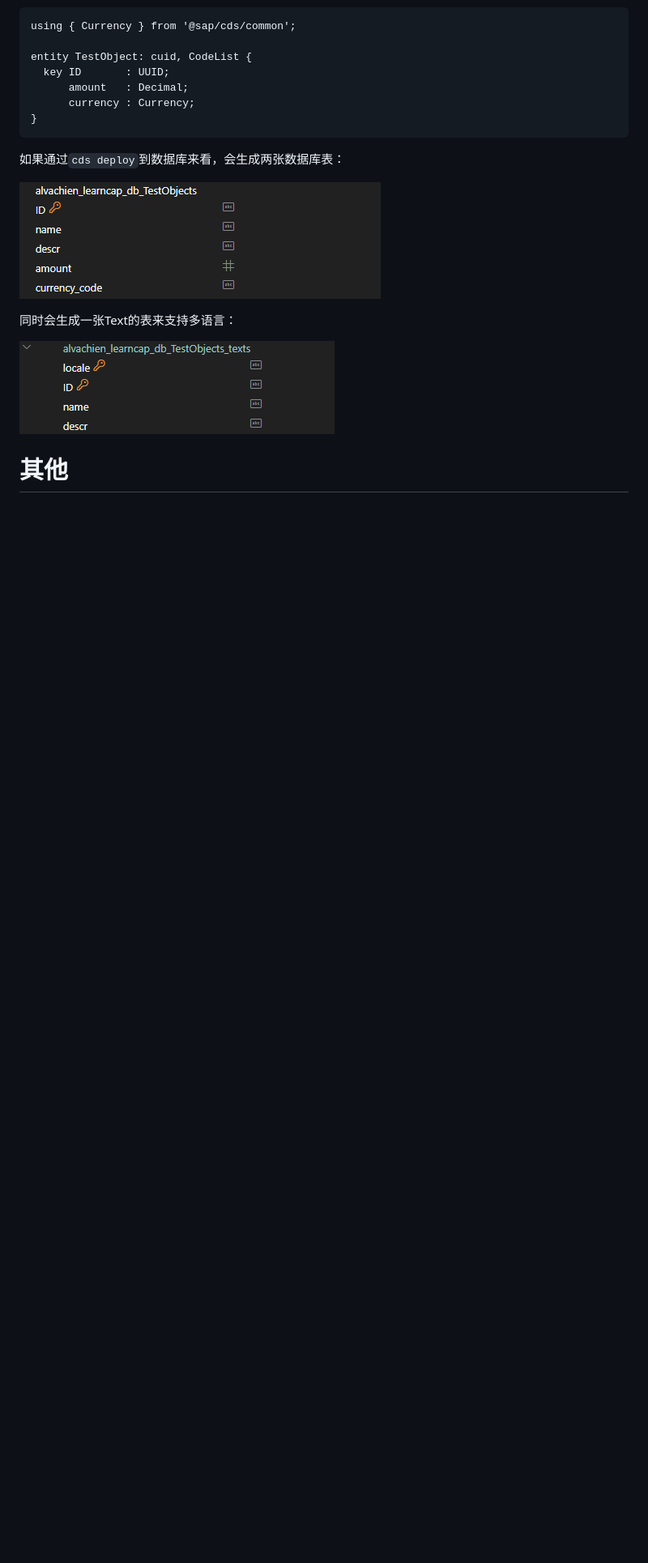
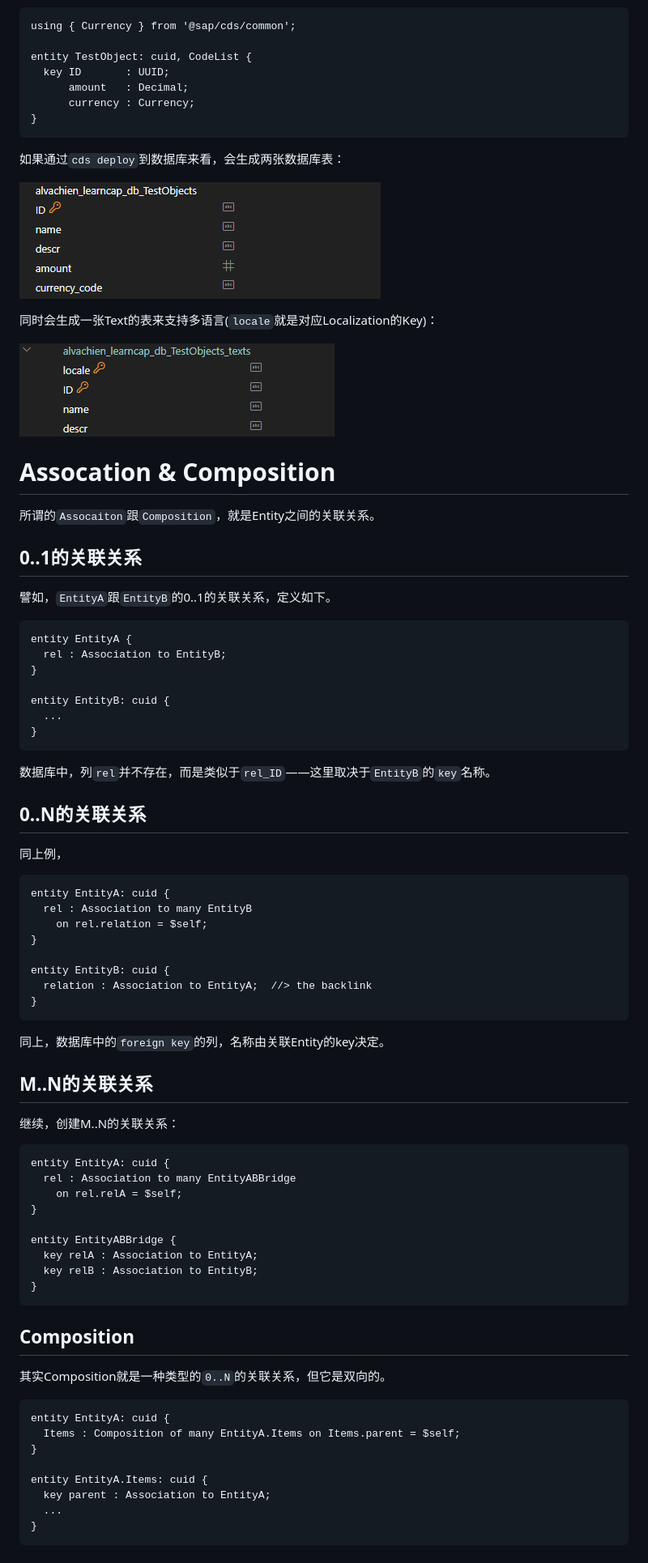
Before and after one commit to alvachien/learn-sap-cap-fiorielement, a Markdown page: docs/03-model.md, the part around the change printed below. Shown: that part at 81% size. GitHub-like rendering; blank space fills up the shorter version.

Commit message:
New post

````diff
--- a/docs/03-model.md
+++ b/docs/03-model.md
@@ -134,9 +135,76 @@ entity TestObject: cuid, CodeList {
 
 ![Table1](./img/009.png)
 
-同时会生成一张Text的表来支持多语言：
+同时会生成一张Text的表来支持多语言(`locale`就是对应Localization的Key)：
 
 ![Table2](./img/010.png)
 
 
-# 其他
+# Assocation & Composition
+
+所谓的`Assocaiton`跟`Composition`，就是Entity之间的关联关系。
+
+## 0..1的关联关系
+
+譬如，`EntityA`跟`EntityB`的0..1的关联关系，定义如下。
+
+```cds
+entity EntityA {
+  rel : Association to EntityB;
+}
+
+entity EntityB: cuid {
+  ...
+}
+```
+
+数据库中，列`rel`并不存在，而是类似于`rel_ID`——这里取决于`EntityB`的`key`名称。
+
+## 0..N的关联关系
+
+同上例，
+
+```cds
+entity EntityA: cuid {
+  rel : Association to many EntityB
+    on rel.relation = $self;
+}
+
+entity EntityB: cuid {
+  relation : Association to EntityA;  //> the backlink
+}
+```
+
+同上，数据库中的`foreign key`的列，名称由关联Entity的key决定。
+
+
+## M..N的关联关系
+
+继续，创建M..N的关联关系：
+
+```cds
+entity EntityA: cuid {
+  rel : Association to many EntityABBridge
+    on rel.relA = $self;
+}
+
+entity EntityABBridge {
+  key relA : Association to EntityA;
+  key relB : Association to EntityB;
+}
+```
+
+## Composition
+
+其实Composition就是一种类型的`0..N`的关联关系，但它是双向的。
+
+```cds
+entity EntityA: cuid {
+  Items : Composition of many EntityA.Items on Items.parent = $self;
+}
+
+entity EntityA.Items: cuid {
+  key parent : Association to EntityA;
+  ...
+}
+```
````
Also changed, not shown: other parts of docs/03-model.md (+1 -0 lines).
